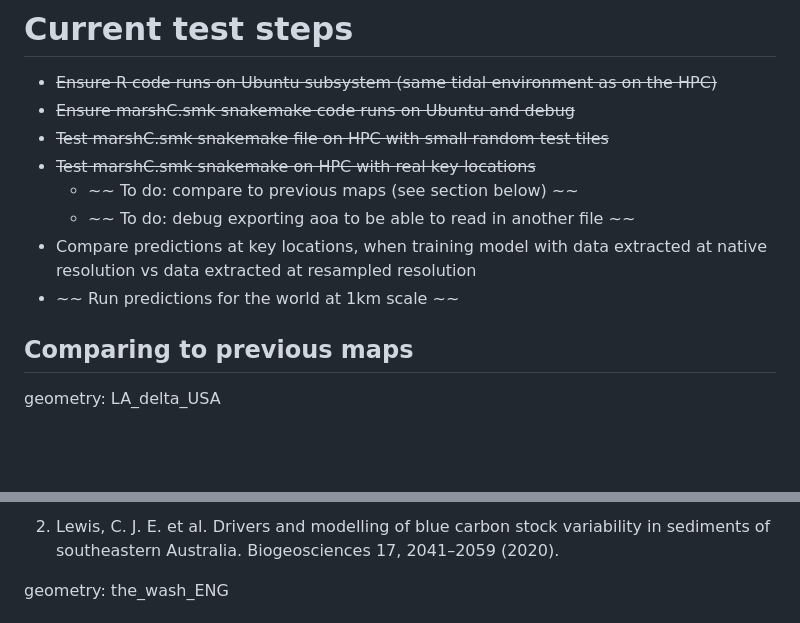
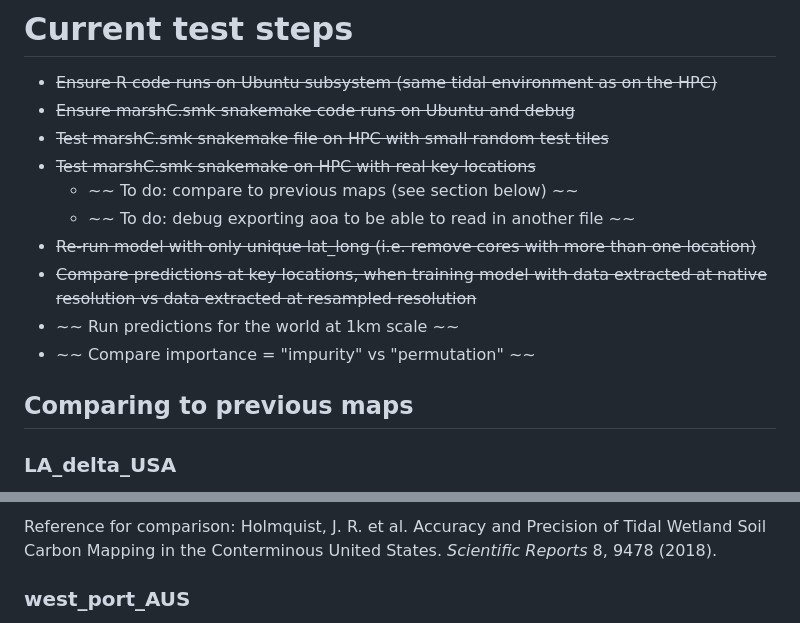
Before and after one commit to Tania-Maxwell/global-marshC-map, a Markdown page: README.md, 2 parts joined by grey strips. Drawn GitHub-style; blank space fills up the shorter version.

```diff
--- a/README.md
+++ b/README.md
@@ -59,10 +59,12 @@ Scripts and data to model and map soil carbon in tidal marshes
 - ~~Test marshC.smk snakemake on HPC with real key locations~~
     - ~~ To do: compare to previous maps (see section below) ~~
     - ~~ To do: debug exporting aoa to be able to read in another file ~~
-- Compare predictions at key locations, when training model with data extracted at native resolution vs data extracted at resampled resolution
+- ~~Re-run model with only unique lat_long (i.e. remove cores with more than one location)~~
+- ~~Compare predictions at key locations, when training model with data extracted at native resolution vs data extracted at resampled resolution~~
 - ~~ Run predictions for the world at 1km scale ~~
+- ~~ Compare importance = "impurity" vs "permutation" ~~
 
 ##  Comparing to previous maps
 
-geometry: LA_delta_USA
+### LA_delta_USA
 
@@ -72,5 +74,5 @@ geometry: west_port_AUS
 
-2. Lewis, C. J. E. et al. Drivers and modelling of blue carbon stock variability in sediments of southeastern Australia. Biogeosciences 17, 2041–2059 (2020).
+Reference for comparison: Holmquist, J. R. et al. Accuracy and Precision of Tidal Wetland Soil Carbon Mapping in the Conterminous United States. _Scientific Reports_ 8, 9478 (2018).
 
-geometry: the_wash_ENG
+### west_port_AUS
 
```
Also changed, not shown: other parts of README.md (+23 -3 lines).
